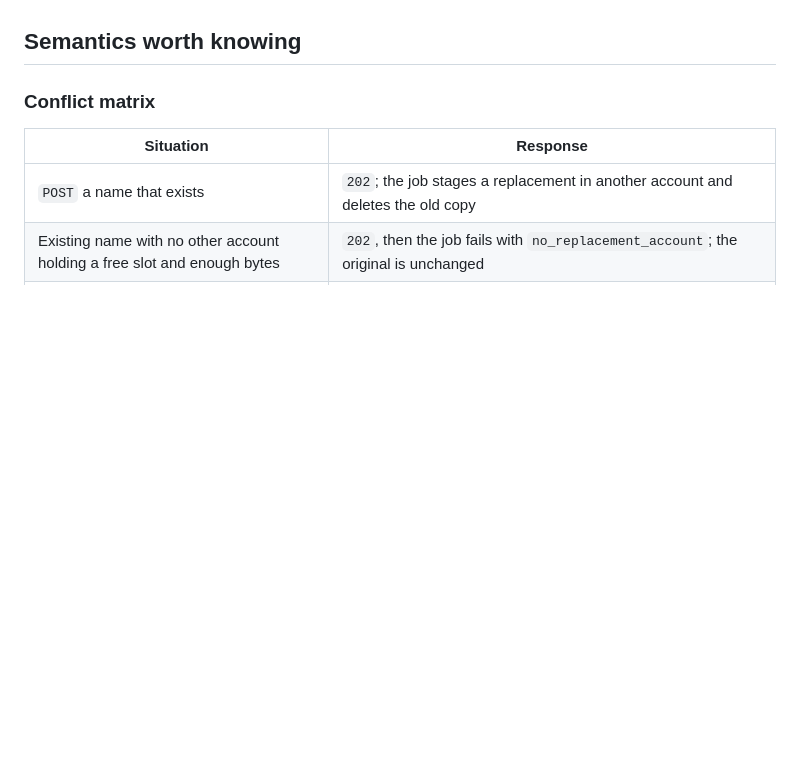
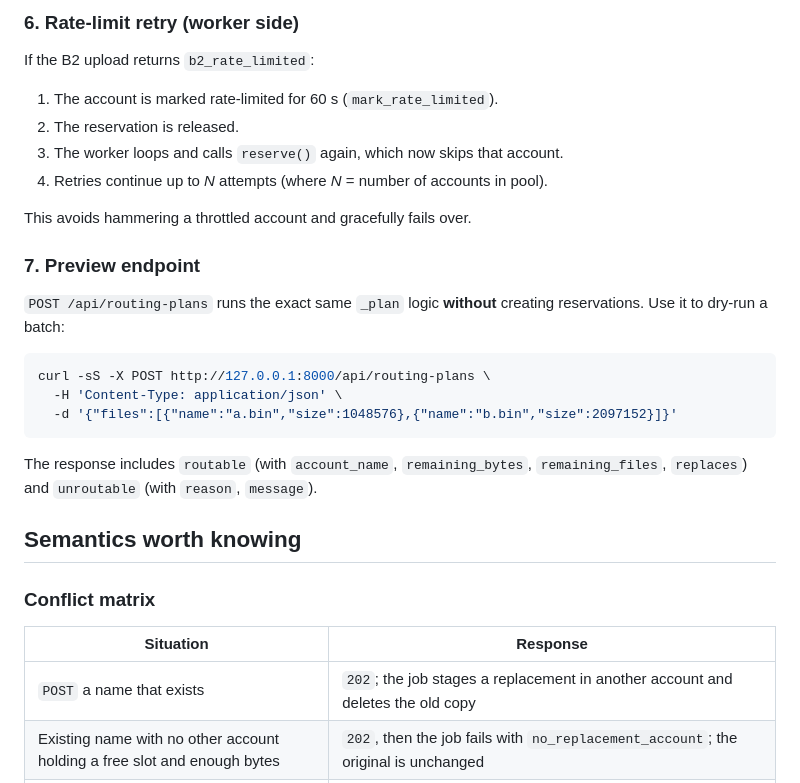
Before and after one commit to txtr/b2router, a Markdown page: README.md, the part around one of its changes. GitHub-like rendering; blank space fills up the shorter version.

````diff
--- a/README.md
+++ b/README.md
@@ -233,3 +299,27 @@ account-name tiebreak; it accounts for in-flight reservations.
+### 6. Rate-limit retry (worker side)
+
+If the B2 upload returns `b2_rate_limited`:
+1. The account is marked rate-limited for 60 s (`mark_rate_limited`).
+2. The reservation is released.
+3. The worker loops and calls `reserve()` again, which now skips that account.
+4. Retries continue up to *N* attempts (where *N* = number of accounts in pool).
+
+This avoids hammering a throttled account and gracefully fails over.
+
+### 7. Preview endpoint
+
+`POST /api/routing-plans` runs the exact same `_plan` logic **without** creating
+reservations. Use it to dry-run a batch:
+
+```bash
+curl -sS -X POST http://127.0.0.1:8000/api/routing-plans \
+  -H 'Content-Type: application/json' \
+  -d '{"files":[{"name":"a.bin","size":1048576},{"name":"b.bin","size":2097152}]}'
+```
+
+The response includes `routable` (with `account_name`, `remaining_bytes`,
+`remaining_files`, `replaces`) and `unroutable` (with `reason`, `message`).
+
 ## Semantics worth knowing
 
 ### Conflict matrix
````
Also changed, not shown: other parts of README.md (+66 -0 lines).
